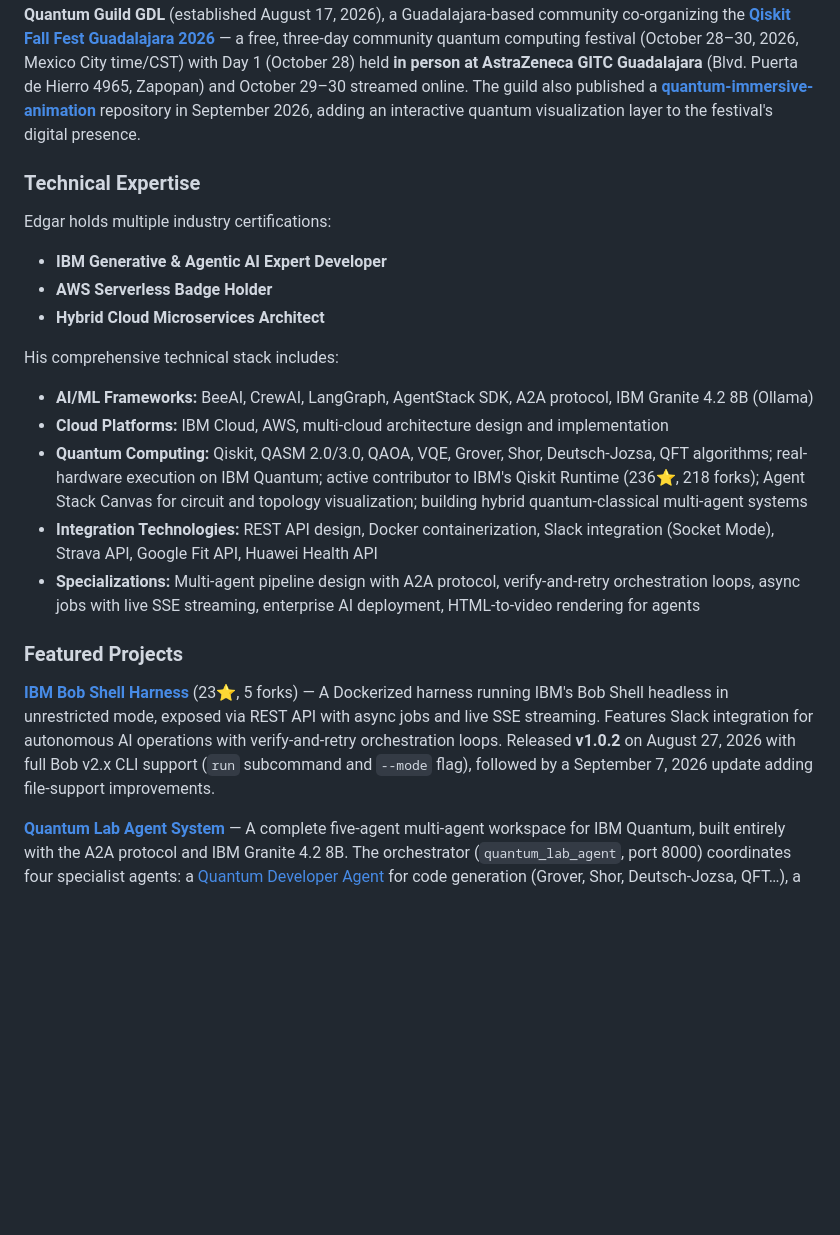
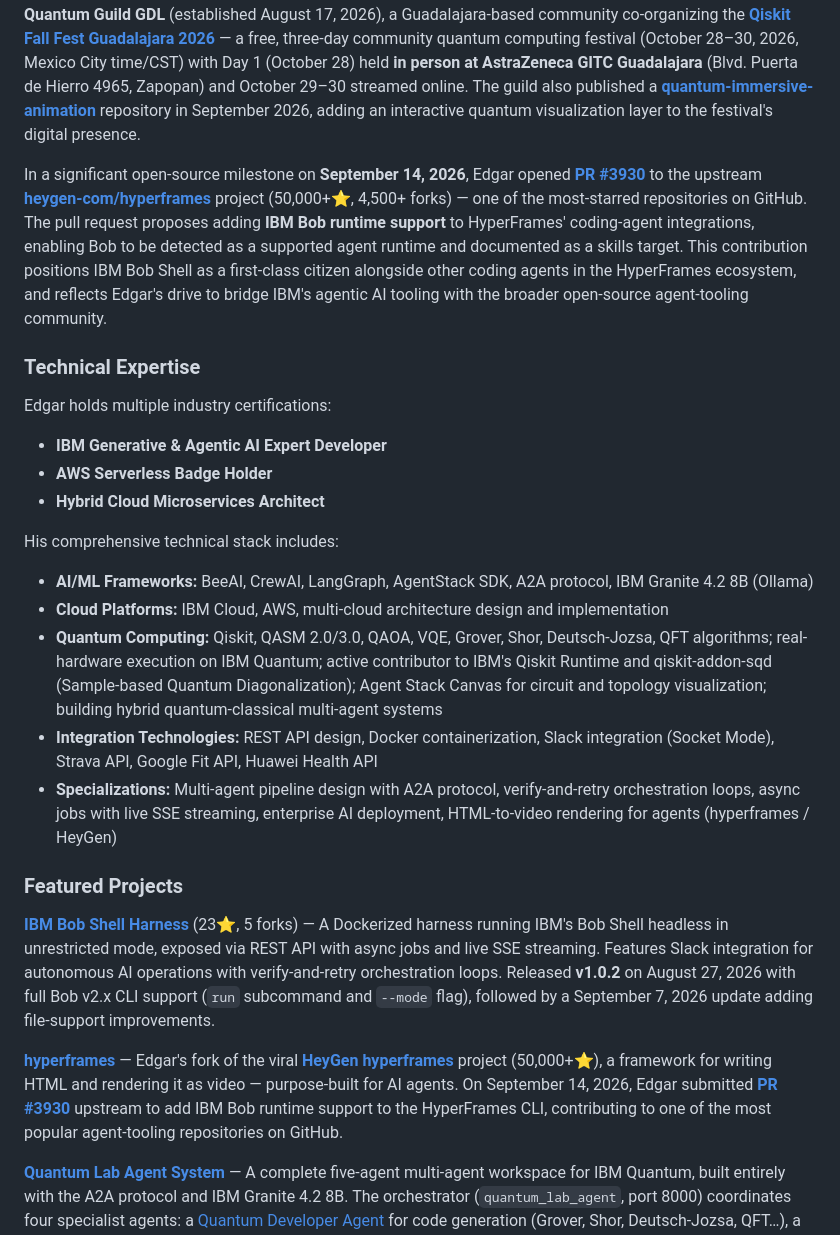
Before and after one commit to BrUn3y/Brun3y, a Markdown page: README.md, the part around one of its changes. Drawn GitHub-style; blank space fills up the shorter version.

```diff
--- a/README.md
+++ b/README.md
@@ -18,6 +18,8 @@ Currently working at the intersection of **agentic AI development** and **cloud
 
 His most recent open-source work centers on the **Quantum Lab Agent System**: a five-agent A2A network — Developer, Status, Computing, and Experiment specialists — all orchestrated by a central Lab Agent and powered by **IBM Granite 4.2 8B** running locally via Ollama. The system features an Agent Stack Canvas integration for circuit visualization, live backend topology dashboards, and end-to-end QAOA Max-Cut experiments on real IBM Quantum hardware including `ibm_marrakesh`. All quantum sub-agent repositories were refreshed in early September 2026 with architecture improvements, Canvas result preservation for A2A responses, and improved routing for experiment hardware follow-ups. Edgar is also a core organizer of **Quantum Guild GDL** (established August 17, 2026), a Guadalajara-based community co-organizing the **[Qiskit Fall Fest Guadalajara 2026](https://quantum-guild-gdl.github.io/qiskit_fall_fest_gdl/)** — a free, three-day community quantum computing festival (October 28–30, 2026, Mexico City time/CST) with Day 1 (October 28) held **in person at AstraZeneca GITC Guadalajara** (Blvd. Puerta de Hierro 4965, Zapopan) and October 29–30 streamed online. The guild also published a **[quantum-immersive-animation](https://github.com/quantum-guild-gdl/quantum-immersive-animation)** repository in September 2026, adding an interactive quantum visualization layer to the festival's digital presence.
 
+In a significant open-source milestone on **September 14, 2026**, Edgar opened **[PR #3930](https://github.com/heygen-com/hyperframes/pull/3930)** to the upstream **[heygen-com/hyperframes](https://github.com/heygen-com/hyperframes)** project (50,000+⭐, 4,500+ forks) — one of the most-starred repositories on GitHub. The pull request proposes adding **IBM Bob runtime support** to HyperFrames' coding-agent integrations, enabling Bob to be detected as a supported agent runtime and documented as a skills target. This contribution positions IBM Bob Shell as a first-class citizen alongside other coding agents in the HyperFrames ecosystem, and reflects Edgar's drive to bridge IBM's agentic AI tooling with the broader open-source agent-tooling community.
+
 ### Technical Expertise
 
 Edgar holds multiple industry certifications:
@@ -30,13 +32,15 @@ His comprehensive technical stack includes:
 
 * **AI/ML Frameworks:** BeeAI, CrewAI, LangGraph, AgentStack SDK, A2A protocol, IBM Granite 4.2 8B (Ollama)
 * **Cloud Platforms:** IBM Cloud, AWS, multi-cloud architecture design and implementation
-* **Quantum Computing:** Qiskit, QASM 2.0/3.0, QAOA, VQE, Grover, Shor, Deutsch-Jozsa, QFT algorithms; real-hardware execution on IBM Quantum; active contributor to IBM's Qiskit Runtime (236⭐, 218 forks); Agent Stack Canvas for circuit and topology visualization; building hybrid quantum-classical multi-agent systems
+* **Quantum Computing:** Qiskit, QASM 2.0/3.0, QAOA, VQE, Grover, Shor, Deutsch-Jozsa, QFT algorithms; real-hardware execution on IBM Quantum; active contributor to IBM's Qiskit Runtime and qiskit-addon-sqd (Sample-based Quantum Diagonalization); Agent Stack Canvas for circuit and topology visualization; building hybrid quantum-classical multi-agent systems
 * **Integration Technologies:** REST API design, Docker containerization, Slack integration (Socket Mode), Strava API, Google Fit API, Huawei Health API
-* **Specializations:** Multi-agent pipeline design with A2A protocol, verify-and-retry orchestration loops, async jobs with live SSE streaming, enterprise AI deployment, HTML-to-video rendering for agents
+* **Specializations:** Multi-agent pipeline design with A2A protocol, verify-and-retry orchestration loops, async jobs with live SSE streaming, enterprise AI deployment, HTML-to-video rendering for agents (hyperframes / HeyGen)
 
 ### Featured Projects
 
 **[IBM Bob Shell Harness](https://github.com/BrUn3y/IBM_Bob_Harness)** (23⭐, 5 forks) — A Dockerized harness running IBM's Bob Shell headless in unrestricted mode, exposed via REST API with async jobs and live SSE streaming. Features Slack integration for autonomous AI operations with verify-and-retry orchestration loops. Released **v1.0.2** on August 27, 2026 with full Bob v2.x CLI support (`run` subcommand and `--mode` flag), followed by a September 7, 2026 update adding file-support improvements.
+
+**[hyperframes](https://github.com/BrUn3y/hyperframes)** — Edgar's fork of the viral **[HeyGen hyperframes](https://github.com/heygen-com/hyperframes)** project (50,000+⭐), a framework for writing HTML and rendering it as video — purpose-built for AI agents. On September 14, 2026, Edgar submitted **[PR #3930](https://github.com/heygen-com/hyperframes/pull/3930)** upstream to add IBM Bob runtime support to the HyperFrames CLI, contributing to one of the most popular agent-tooling repositories on GitHub.
 
 **[Quantum Lab Agent System](https://github.com/BrUn3y/quantum_lab_agent)** — A complete five-agent multi-agent workspace for IBM Quantum, built entirely with the A2A protocol and IBM Granite 4.2 8B. The orchestrator (`quantum_lab_agent`, port 8000) coordinates four specialist agents: a [Quantum Developer Agent](https://github.com/BrUn3y/quantum-developer-agent) for code generation (Grover, Shor, Deutsch-Jozsa, QFT…), a [Quantum Status Agent](https://github.com/BrUn3y/quantum-status-agent) for real-time backend monitoring and chip topology Canvas visualization, a [Quantum Computing Agent](https://github.com/BrUn3y/quantum-computing-agent) for circuit execution on simulators and real IBM Quantum hardware, and the [Quantum Experiment Agent](https://github.com/BrUn3y/quantum-experiment-agent) for hybrid QAOA/VQE experiments (QAOA Max-Cut for 2–8 node graphs on `ibm_marrakesh`). The repository was updated in September 2026 to add a Mermaid architecture diagram, Canvas result preservation for A2A responses, and improved routing for experiment hardware follow-ups.
 
```
Also changed, not shown: other parts of README.md (+5 -6 lines), readme.source.md (+11 -8 lines).
